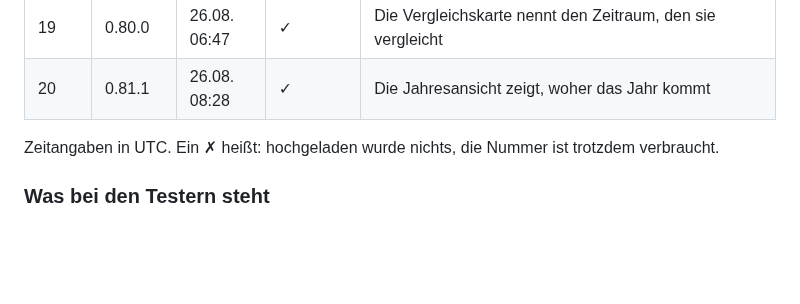
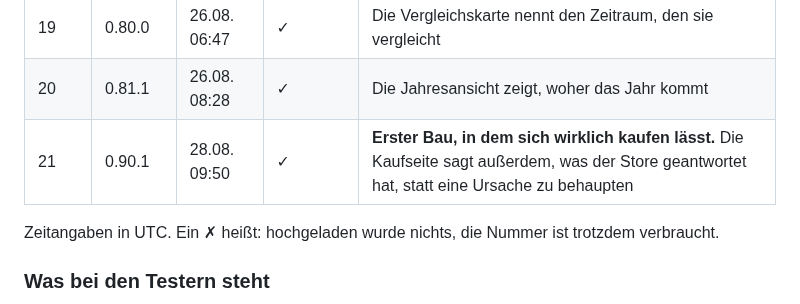
Before and after one commit to SKKJbeer/PulseMeter, a Markdown page: docs/12-auslieferung.md, the part around one of its changes. Rendered like a GitHub page; blank space fills up the shorter version.

```diff
--- a/docs/12-auslieferung.md
+++ b/docs/12-auslieferung.md
@@ -257,6 +257,7 @@ Store Connect deshalb nie gesehen.
 | 18 | 0.79.0 | 26.08. 05:38 | ✓ | Zahlen und Grafiken ziehen überall sofort nach; erster Lauf, der die Häkchen an der App-ID selbst setzt |
 | 19 | 0.80.0 | 26.08. 06:47 | ✓ | Die Vergleichskarte nennt den Zeitraum, den sie vergleicht |
 | 20 | 0.81.1 | 26.08. 08:28 | ✓ | Die Jahresansicht zeigt, woher das Jahr kommt |
+| 21 | 0.90.1 | 28.08. 09:50 | ✓ | **Erster Bau, in dem sich wirklich kaufen lässt.** Die Kaufseite sagt außerdem, was der Store geantwortet hat, statt eine Ursache zu behaupten |
 
 Zeitangaben in UTC. Ein ✗ heißt: hochgeladen wurde nichts, die Nummer ist
 trotzdem verbraucht.
```
Also changed, not shown: other parts of docs/12-auslieferung.md (+1 -1 lines).
